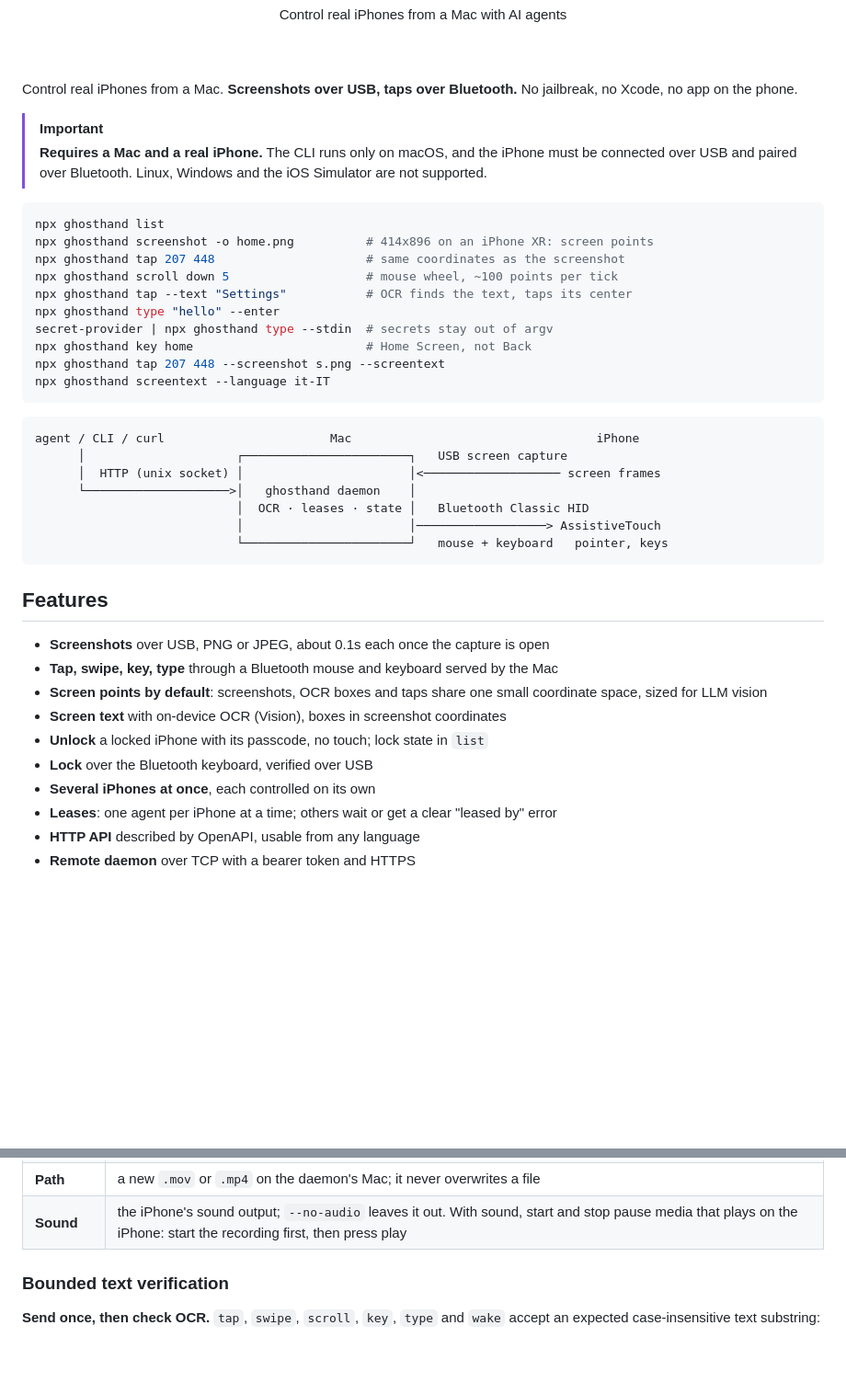
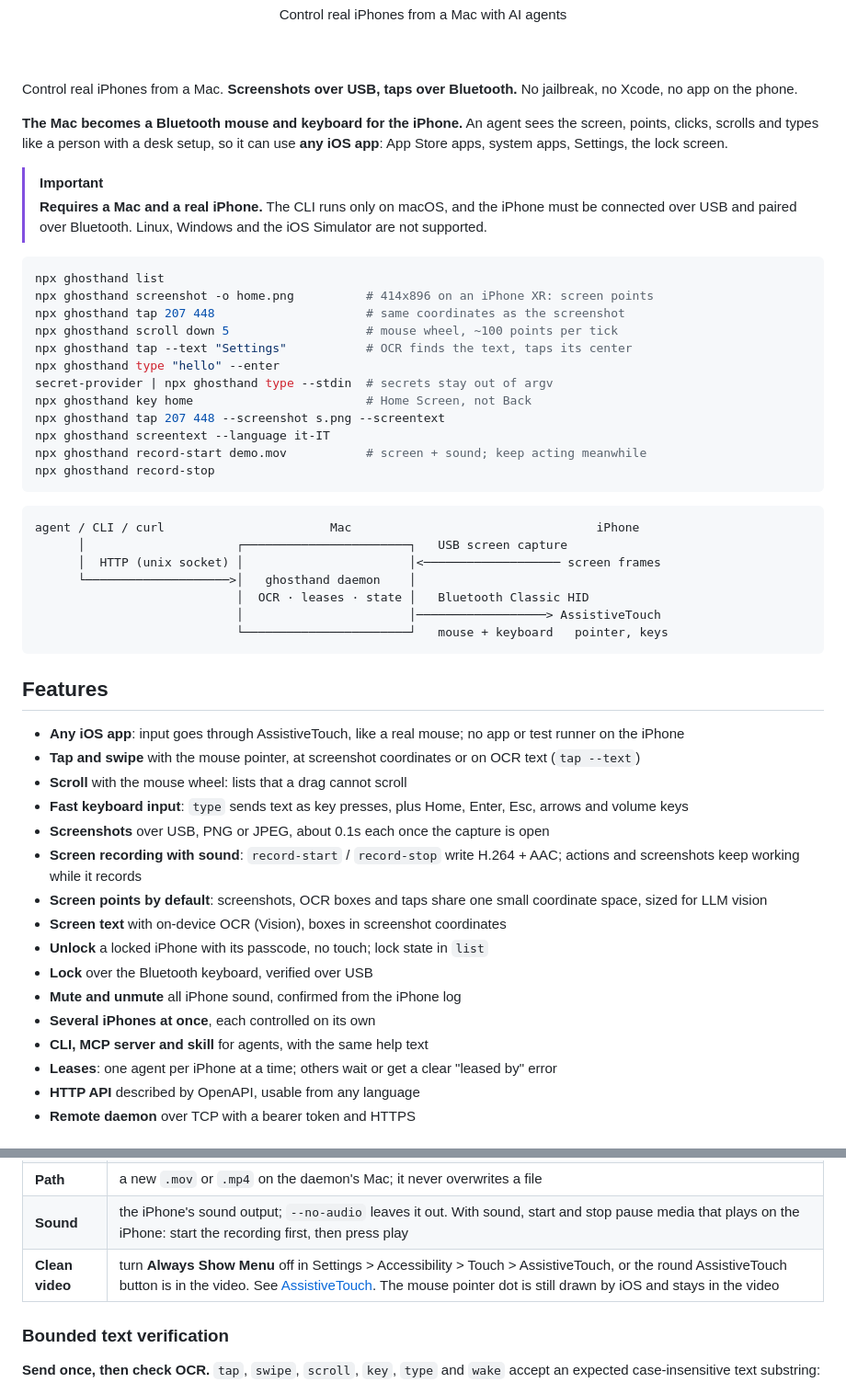
Before and after one commit to ghosthand-dev/ghosthand, a Markdown page: README.md, 2 parts joined by grey strips. Shown at 92% size. GitHub-like rendering; blank space fills up the shorter version.

Commit message:
Recording logs go to the daemon log only; README feature list update
- startRecording and endRecordingLocked log with daemonLog: a recording that
  ends on another lease's request no longer prints into that agent's output.
- README: Mac as Bluetooth mouse/keyboard intro, record-start/stop in the quick
  start, features (any app, wheel scroll, mute, MCP), clean-video note.
- record-start help: the AssistiveTouch button is in the video unless Always
  Show Menu is off.

Session: ses_eef8de732ffeR8j48Lm1TlHZ3w

````diff
--- a/README.md
+++ b/README.md
@@ -8,6 +8,8 @@
 </div>
 
 Control real iPhones from a Mac. **Screenshots over USB, taps over Bluetooth.** No jailbreak, no Xcode, no app on the phone.
+
+**The Mac becomes a Bluetooth mouse and keyboard for the iPhone.** An agent sees the screen, points, clicks, scrolls and types like a person with a desk setup, so it can use **any iOS app**: App Store apps, system apps, Settings, the lock screen.
 
 > [!IMPORTANT]
 > **Requires a Mac and a real iPhone.** The CLI runs only on macOS, and the iPhone must be connected over USB and paired over Bluetooth. Linux, Windows and the iOS Simulator are not supported.
@@ -23,6 +25,8 @@ secret-provider | npx ghosthand type --stdin  # secrets stay out of argv
 npx ghosthand key home                        # Home Screen, not Back
 npx ghosthand tap 207 448 --screenshot s.png --screentext
 npx ghosthand screentext --language it-IT
+npx ghosthand record-start demo.mov           # screen + sound; keep acting meanwhile
+npx ghosthand record-stop
 ```
 
 ```diagram
@@ -37,13 +41,19 @@ agent / CLI / curl                       Mac                                  iP
 
 ## Features
 
+- **Any iOS app**: input goes through AssistiveTouch, like a real mouse; no app or test runner on the iPhone
+- **Tap and swipe** with the mouse pointer, at screenshot coordinates or on OCR text (`tap --text`)
+- **Scroll** with the mouse wheel: lists that a drag cannot scroll
+- **Fast keyboard input**: `type` sends text as key presses, plus Home, Enter, Esc, arrows and volume keys
 - **Screenshots** over USB, PNG or JPEG, about 0.1s each once the capture is open
-- **Tap, swipe, key, type** through a Bluetooth mouse and keyboard served by the Mac
+- **Screen recording with sound**: `record-start` / `record-stop` write H.264 + AAC; actions and screenshots keep working while it records
 - **Screen points by default**: screenshots, OCR boxes and taps share one small coordinate space, sized for LLM vision
 - **Screen text** with on-device OCR (Vision), boxes in screenshot coordinates
 - **Unlock** a locked iPhone with its passcode, no touch; lock state in `list`
 - **Lock** over the Bluetooth keyboard, verified over USB
+- **Mute and unmute** all iPhone sound, confirmed from the iPhone log
 - **Several iPhones at once**, each controlled on its own
+- **CLI, MCP server and skill** for agents, with the same help text
 - **Leases**: one agent per iPhone at a time; others wait or get a clear "leased by" error
 - **HTTP API** described by OpenAPI, usable from any language
 - **Remote daemon** over TCP with a bearer token and HTTPS
@@ -336,6 +346,7 @@ iPhone ──USB──> capture session ──┬──> latest frame ──> sc
 | **Size** | measured on an XR: 3-5 MB per minute on a still screen, at most about 17 MB per minute while it moves |
 | **Path** | a new `.mov` or `.mp4` on the daemon's Mac; it never overwrites a file |
 | **Sound** | the iPhone's sound output; `--no-audio` leaves it out. With sound, start and stop pause media that plays on the iPhone: start the recording first, then press play |
+| **Clean video** | turn **Always Show Menu** off in Settings > Accessibility > Touch > AssistiveTouch, or the round AssistiveTouch button is in the video. See [AssistiveTouch](#3-assistivetouch-automatic). The mouse pointer dot is still drawn by iOS and stays in the video |
 
 ### Bounded text verification
 
````
